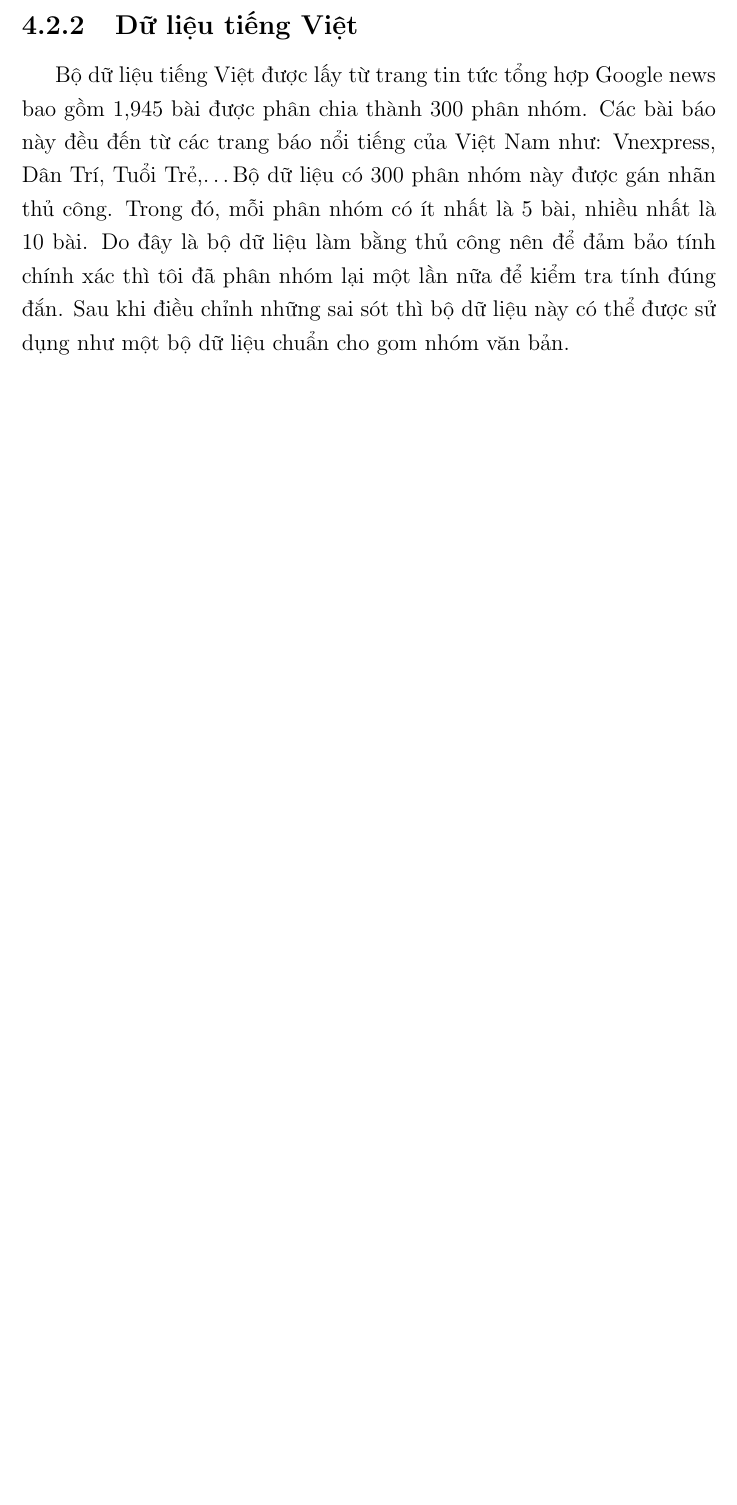
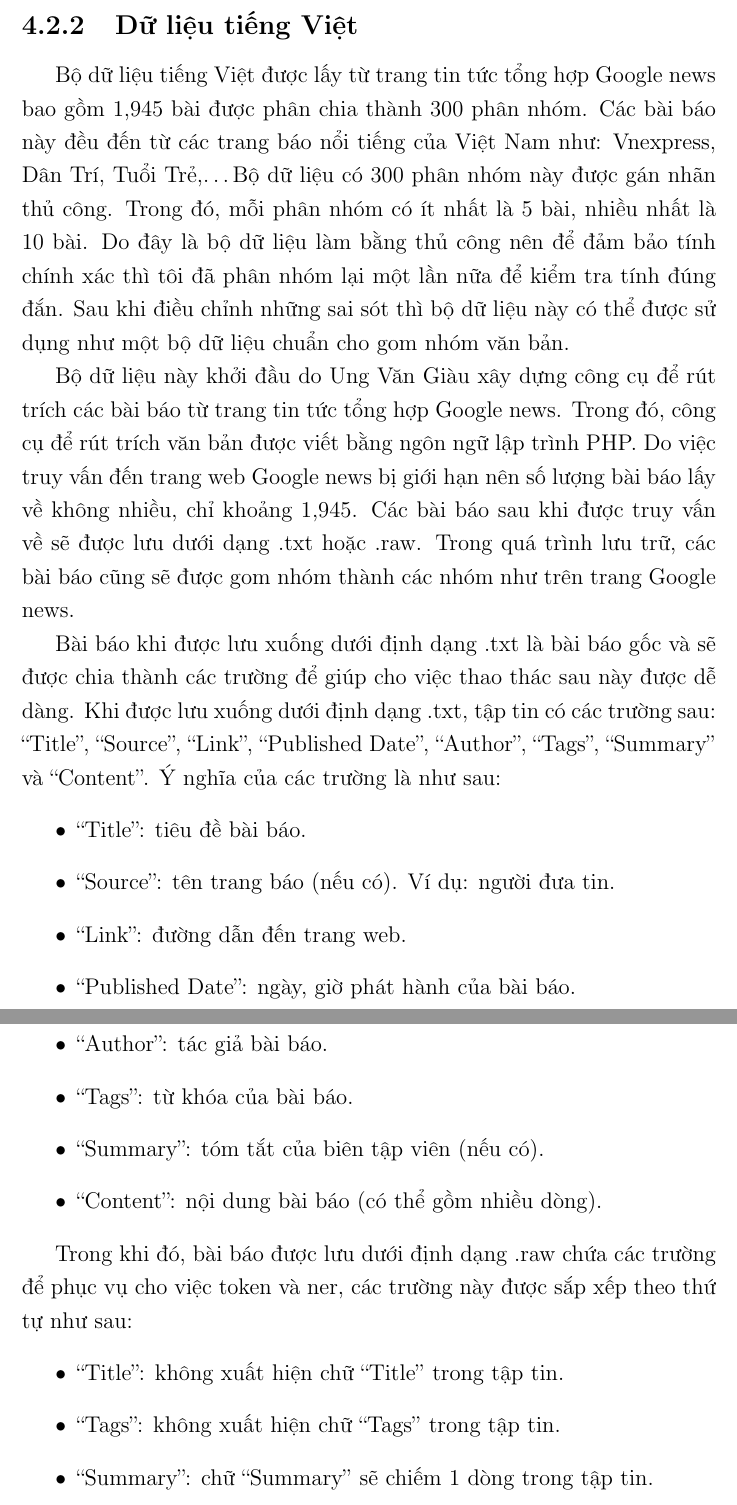
Before and after one commit to duongxuanlong/DoAnTotNghiep, a LaTeX thesis (Thesis-Template/main.tex, which reads Thesis-Template/Chapter4/chapter4.tex): part of page 24 of 35 before the commit and two parts of pages 24 and 25 of 37 after it, the two joined at a grey line, cut so that both start at the same text, the shorter picture padded with empty space. Compiled offline with pdfLaTeX.

Commit message:
* Update Chapter 4 with Du Lieu Tieng Viet

```diff
--- a/Thesis-Template/Chapter4/chapter4.tex
+++ b/Thesis-Template/Chapter4/chapter4.tex
@@ -121,12 +121,77 @@ Các tập phân nhóm như EXCHANGES, ORGS, PEOPLE, và PLACES gồm các bài
 
 %giới thiệu dữ liệu tiếng Việt
 \subsection{Dữ liệu tiếng Việt}
+%Giới thiệu sơ bộ
 Bộ dữ liệu tiếng Việt được lấy từ trang tin tức tổng hợp Google news bao gồm 1,945 bài được phân chia thành 300 phân nhóm.
 Các bài báo này đều đến từ các trang báo nổi tiếng của Việt Nam như: Vnexpress, Dân Trí, Tuổi Trẻ,\ldots
 Bộ dữ liệu có 300 phân nhóm này được gán nhãn thủ công.
 Trong đó, mỗi phân nhóm có ít nhất là 5 bài, nhiều nhất là 10 bài.
 Do đây là bộ dữ liệu làm bằng thủ công nên để đảm bảo tính chính xác thì tôi đã phân nhóm lại một lần nữa để kiểm tra tính đúng đắn.
 Sau khi điều chỉnh những sai sót thì bộ dữ liệu này có thể được sử dụng như một bộ dữ liệu chuẩn cho gom nhóm văn bản.
+
+%Giới thiệu công cụ để rút trích văn bản Google
+Bộ dữ liệu này khởi đầu do Ung Văn Giàu xây dựng công cụ để rút trích các bài báo từ trang tin tức tổng hợp Google news.
+Trong đó, công cụ để rút trích văn bản được viết bằng ngôn ngữ lập trình PHP.
+Do việc truy vấn đến trang web Google news bị giới hạn nên số lượng bài báo lấy về không nhiều, chỉ khoảng 1,945.
+Các bài báo sau khi được truy vấn về sẽ được lưu dưới dạng .txt hoặc .raw.
+Trong quá trình lưu trữ, các bài báo cũng sẽ được gom nhóm thành các nhóm như trên trang Google news.
+
+%Mô tả file txt
+Bài báo khi được lưu xuống dưới định dạng .txt là bài báo gốc và sẽ được chia thành các trường để giúp cho việc thao thác sau này được dễ dàng.
+Khi được lưu xuống dưới định dạng .txt, tập tin có các trường sau: ``Title'', ``Source'', ``Link'', ``Published Date'', ``Author'', ``Tags'', ``Summary'' và ``Content''.
+Ý nghĩa của các trường là như sau:
+\begin{enumerate}
+\item[•]``Title'': tiêu đề bài báo.
+\item[•]``Source'': tên trang báo (nếu có). Ví dụ: người đưa tin.
+\item[•]``Link'': đường dẫn đến trang web.
+\item[•]``Published Date'': ngày, giờ phát hành của bài báo.
+\item[•]``Author'': tác giả bài báo.
+\item[•]``Tags'': từ khóa của bài báo.
+\item[•]``Summary'': tóm tắt của biên tập viên (nếu có).
+\item[•]``Content'': nội dung bài báo (có thể gồm nhiều dòng).
+\end{enumerate}
+
+%Mô tả file raw
+Trong khi đó, bài báo được lưu dưới định dạng .raw chứa các trường để phục vụ cho việc token và ner, các trường này được sắp xếp theo thứ tự như sau:
+\begin{enumerate}
+\item[•]``Title'': không xuất hiện chữ ``Title'' trong tập tin.
+\item[•]``Tags'': không xuất hiện chữ ``Tags'' trong tập tin.
+\item[•]``Summary'': chữ ``Summary'' sẽ chiếm 1 dòng trong tập tin.
+\item[•]``Content'': chữ ``Content'' sẽ chiếm 1 dòng trong tập tin.
+\end{enumerate}
+
+%các định dạng khác
+Sau khi có được tập dữ liệu thô được gom nhóm theo Google news, Giàu đã sử dụng công cụ Java Tokenzier của tác giả Lê Hồng Phương để tách câu và tách từ và tạo thành tập tin có định dạng là tok.
+Tập tin có định dạng là tok có cấu trúc tương tự như tập tin có định dạng raw.
+Để cho tiện sử dụng bộ dữ liệu, Giàu đã tích hợp phần dữ liệu sau khi tách câu và tách từ thành tập tin json có định dạng là .tok.json với các trường như sau: ``Title'', ``Tags'',  ``ShortIntro'' (tên gọi khác của ``Summary'') và ``Content''.
+Ngoải ra, trong phần dữ liệu còn có tập tin có định dạng là .ner chứa kết quả sau khi NER (dùng công cụ C++ CLC NER của nhóm tác giả Đinh Điền) và có cấu trúc tương tự như tập tin có định dạng raw.
+Tượng tự, Giàu cũng đã làm tập tin json có định dạng là .ner.json cho phần dữ liệu sau khi xử lý NER và có các trường tương tự như tập tin có định dạng là .tok.json.
+
+%Quá trình xử lý từ văn bản thô sang dạng thể hiện để gom nhóm
+Qui trình cuối cùng là Giàu đã đọc nội dung của từng bài báo, rồi sau đó đánh giá lại việc gom nhóm của Google có hợp lý hay không.
+Nếu việc gom nhóm của Google là đúng thì bài báo sẽ vẫn được giữ nguyên trong phân nhóm hiện tại của Google.
+Còn nếu bài báo bị xếp vào phân nhóm không hợp lý, Giàu sẽ tìm xem có thể xếp bài báo này vào các phân nhóm khác có sẵn hay không.
+Trong trường hợp tìm được phân nhóm thích hợp thì bài báo sẽ được đưa vào phân nhóm này.
+Ngược lại, bài báo sẽ được xếp vào một phân nhóm mới hoàn toàn.
+
+%where
+	%Thuc hien noi nao
+
+%who
+	%Do ai thuc nghiem
+%when
+	%Duoc lay trong khoang thoi gian nao
+	%
+%why
+	%Muc tieu cua viec lay du lieu dung de lam gi
+%what
+	%Mo ta cac bai bao sau khi thu hoach duoc
+	%Sau khi co du lieu tho, dung de lam gi
+%how
+	%Su dung cong cu gi de ho tro
+	%Trang web nao
+	%Qua trinh kiem chung cac ket qua cua gom nhom Google
+	%Co su dung tool gi de lay khong
 
 
 %Các bước chuẩn bị cần thiết khi sử dụng dữ liệu
```
Also changed, not shown: Thesis-Template/Chapter4/chapter4.tex (2 more changed lines).
